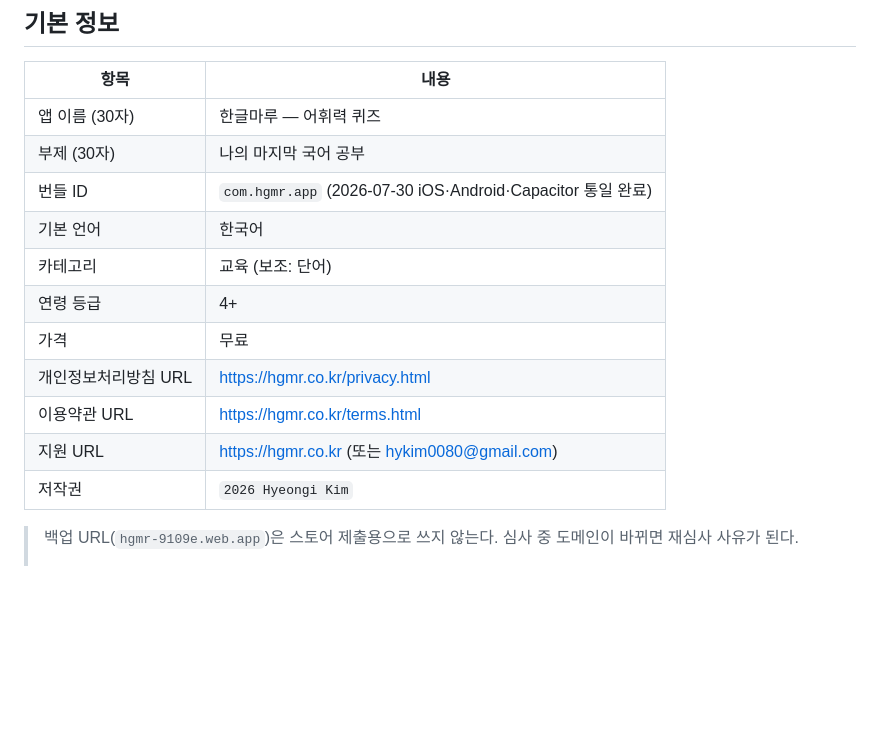
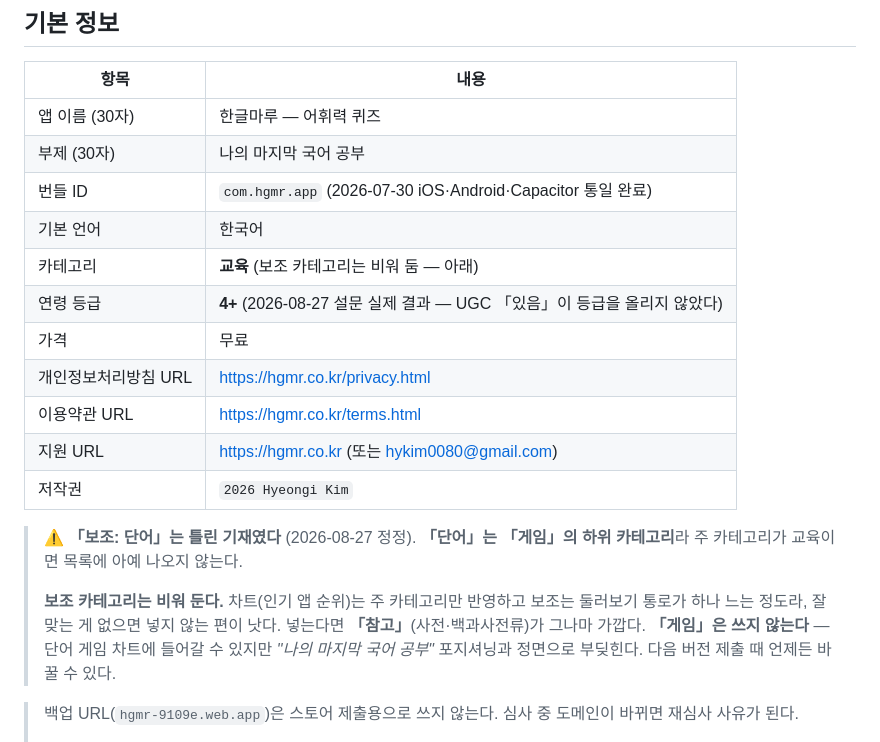
Before and after one commit to hykim0080-jpg/hgmr_mvp, a Markdown page: AppStore_메타데이터.md, the part around the change. Drawn GitHub-style; blank space fills up the shorter version.

Commit message:
store: '보조 카테고리 단어' 기재 정정 — 단어는 게임 하위다
주 카테고리가 교육이면 '단어'는 목록에 나오지 않는다. 보조는 비워 둔다
(차트는 주 카테고리만 반영). 넣는다면 '참고'. '게임'은 포지셔닝과 충돌.
연령 등급 4+ 는 설문 실제 결과로 확인.

```diff
--- a/AppStore_메타데이터.md
+++ b/AppStore_메타데이터.md
@@ -14,13 +14,21 @@
 | 부제 (30자) | 나의 마지막 국어 공부 |
 | 번들 ID | `com.hgmr.app` (2026-07-30 iOS·Android·Capacitor 통일 완료) |
 | 기본 언어 | 한국어 |
-| 카테고리 | 교육 (보조: 단어) |
-| 연령 등급 | 4+ |
+| 카테고리 | **교육** (보조 카테고리는 비워 둠 — 아래) |
+| 연령 등급 | **4+** (2026-08-27 설문 실제 결과 — UGC 「있음」이 등급을 올리지 않았다) |
 | 가격 | 무료 |
 | 개인정보처리방침 URL | https://hgmr.co.kr/privacy.html |
 | 이용약관 URL | https://hgmr.co.kr/terms.html |
 | 지원 URL | https://hgmr.co.kr (또는 hykim0080@gmail.com) |
 | 저작권 | `2026 Hyeongi Kim` |
+
+> ⚠️ **「보조: 단어」는 틀린 기재였다** (2026-08-27 정정). **「단어」는 「게임」의 하위 카테고리**라
+> 주 카테고리가 교육이면 목록에 아예 나오지 않는다.
+>
+> **보조 카테고리는 비워 둔다.** 차트(인기 앱 순위)는 주 카테고리만 반영하고 보조는 둘러보기 통로가
+> 하나 느는 정도라, 잘 맞는 게 없으면 넣지 않는 편이 낫다. 넣는다면 **「참고」**(사전·백과사전류)가
+> 그나마 가깝다. **「게임」은 쓰지 않는다** — 단어 게임 차트에 들어갈 수 있지만 *"나의 마지막 국어 공부"*
+> 포지셔닝과 정면으로 부딪힌다. 다음 버전 제출 때 언제든 바꿀 수 있다.
 
 > 백업 URL(`hgmr-9109e.web.app`)은 스토어 제출용으로 쓰지 않는다. 심사 중 도메인이 바뀌면 재심사 사유가 된다.
 >
```
